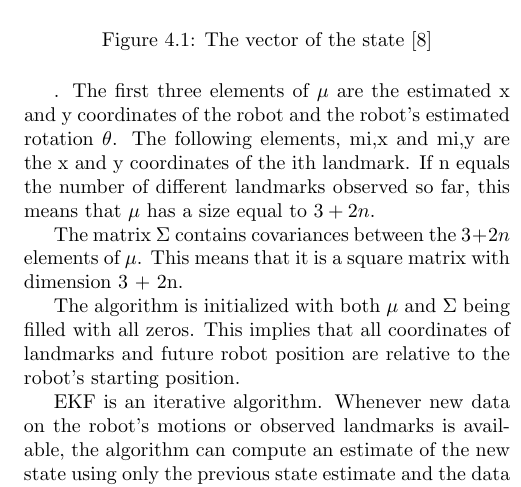
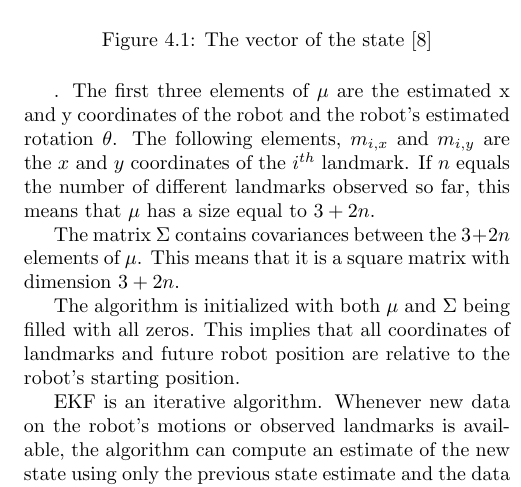
Before and after one commit to HerkyJerky/NAO-ALPHA-AS-FUCK-ROBOTS, a LaTeX document (Article parts/Dennis/SLAM_PAPER_DENNIS.tex): part of one column of page 4 of 6, cut so that both start at the same text. Compiled offline with pdfLaTeX.

Commit message:
fixed some small EKF report things

```diff
--- a/Article parts/Dennis/SLAM_PAPER_DENNIS.tex
+++ b/Article parts/Dennis/SLAM_PAPER_DENNIS.tex
@@ -133,9 +133,9 @@ Extended Kalman Filter SLAM is an algorithm which uses an Extended Kalman Filter
 
 During the runtime of the algorithm, the state is represented by a vector $\mu$ and a matrix $\Sigma$ (see figure 4.1).
 \dkepic{bigMatrix}{The vector of the state \cite{vec}}.
-The first three elements of $\mu$ are the estimated x and y coordinates of the robot and the robot’s estimated rotation $\theta$. The following elements, mi,x and mi,y are the x and y coordinates of the ith landmark. If n equals the number of different landmarks observed so far, this means that $\mu$ has a size equal to $3 + 2n$.
+The first three elements of $\mu$ are the estimated x and y coordinates of the robot and the robot’s estimated rotation $\theta$. The following elements, $m_{i,x}$ and $m_{i,y}$ are the $x$ and $y$ coordinates of the $i^{th}$ landmark. If $n$ equals the number of different landmarks observed so far, this means that $\mu$ has a size equal to $3 + 2n$.
 
-The matrix $\Sigma$ contains covariances between the $3 + 2n$ elements of $\mu$. This means that it is a square matrix with dimension 3 + 2n.
+The matrix $\Sigma$ contains covariances between the $3 + 2n$ elements of $\mu$. This means that it is a square matrix with dimension $3 + 2n$.
 
 The algorithm is initialized with both $\mu$ and $\Sigma$ being filled with all zeros. This implies that all coordinates of landmarks and future robot position are relative to the robot’s starting position.
 
```
Also changed, not shown: Article parts/Dennis/SLAM_PAPER_DENNIS.pdf, 2 other files.
